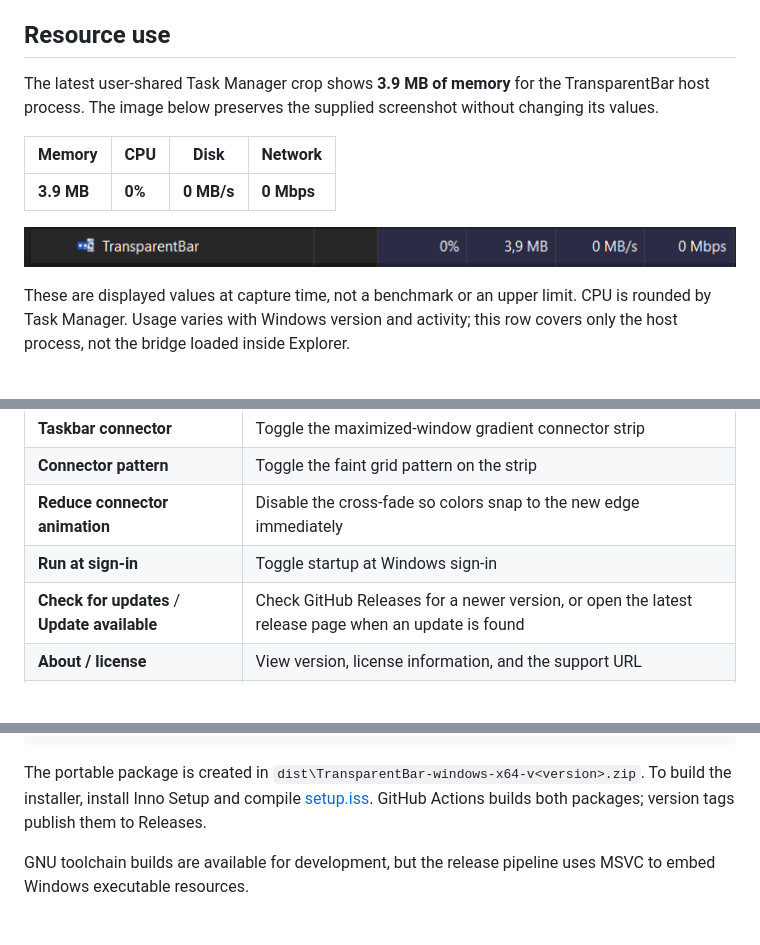
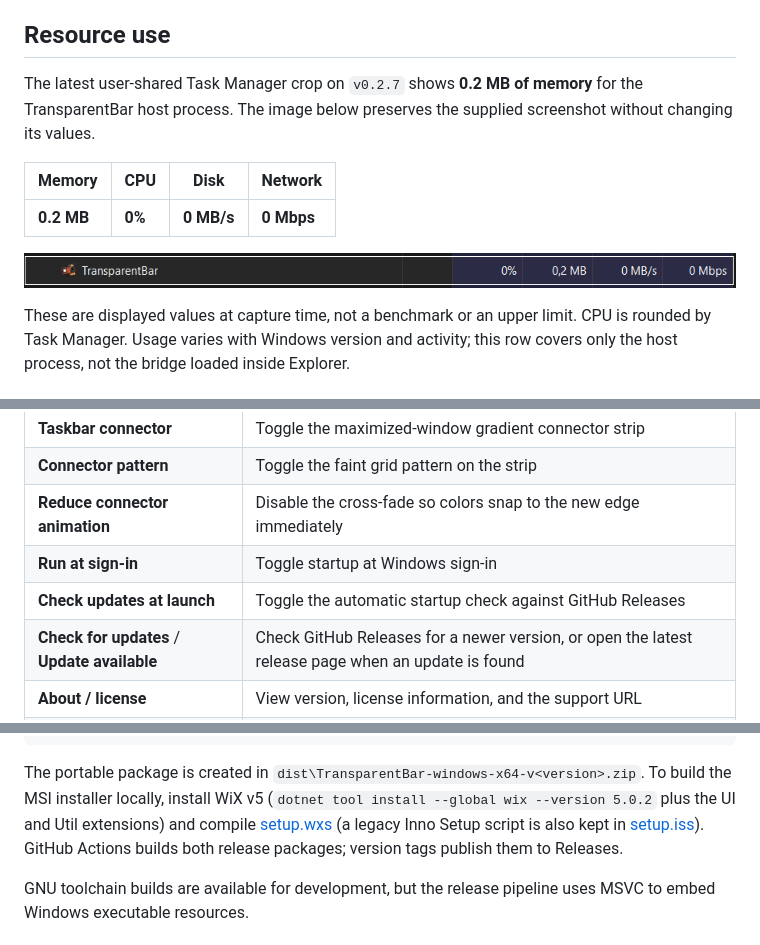
Before and after one commit to Raflyf/TransparentBar, a Markdown page: README.md, 3 parts joined by grey strips. Rendered like a GitHub page; pictures changed too: assets/resource-usage.png; blank space fills up the shorter version.

Commit message:
docs(readme): update 0.2 MB resource usage and dark-mode desktop preview

````diff
--- a/README.md
+++ b/README.md
@@ -49,9 +49,9 @@ Your wallpaper stays visible behind pinned apps and system controls. This framed
 
 ## Resource use
 
-The latest user-shared Task Manager crop shows **3.9 MB of memory** for the TransparentBar host process. The image below preserves the supplied screenshot without changing its values.
+The latest user-shared Task Manager crop on `v0.2.7` shows **0.2 MB of memory** for the TransparentBar host process. The image below preserves the supplied screenshot without changing its values.
 
 | Memory | CPU | Disk | Network |
 | --- | --- | --- | --- |
-| **3.9 MB** | **0%** | **0 MB/s** | **0 Mbps** |
+| **0.2 MB** | **0%** | **0 MB/s** | **0 Mbps** |
 
@@ -82,6 +82,7 @@ Browse [all releases](https://github.com/Raflyf/transparentbar/releases) for ear
 | **Connector pattern** | Toggle the faint grid pattern on the strip |
 | **Reduce connector animation** | Disable the cross-fade so colors snap to the new edge immediately |
 | **Run at sign-in** | Toggle startup at Windows sign-in |
+| **Check updates at launch** | Toggle the automatic startup check against GitHub Releases |
 | **Check for updates** / **Update available** | Check GitHub Releases for a newer version, or open the latest release page when an update is found |
 | **About / license** | View version, license information, and the support URL |
 | **Buy me a coffee** | Open the optional support page in your default browser |
@@ -149,7 +150,7 @@ cargo build --release --locked
 .\build.ps1 -SkipBuild
 ```
 
-The portable package is created in `dist\TransparentBar-windows-x64-v<version>.zip`. To build the installer, install Inno Setup and compile [setup.iss](https://github.com/Raflyf/transparentbar/blob/main/setup.iss). GitHub Actions builds both packages; version tags publish them to Releases.
+The portable package is created in `dist\TransparentBar-windows-x64-v<version>.zip`. To build the MSI installer locally, install WiX v5 (`dotnet tool install --global wix --version 5.0.2` plus the UI and Util extensions) and compile [setup.wxs](https://github.com/Raflyf/transparentbar/blob/main/setup.wxs) (a legacy Inno Setup script is also kept in [setup.iss](https://github.com/Raflyf/transparentbar/blob/main/setup.iss)). GitHub Actions builds both release packages; version tags publish them to Releases.
 
 GNU toolchain builds are available for development, but the release pipeline uses MSVC to embed Windows executable resources.
 
````
Also changed, not shown: other parts of README.md (+1 -1 lines), 1 other file.
